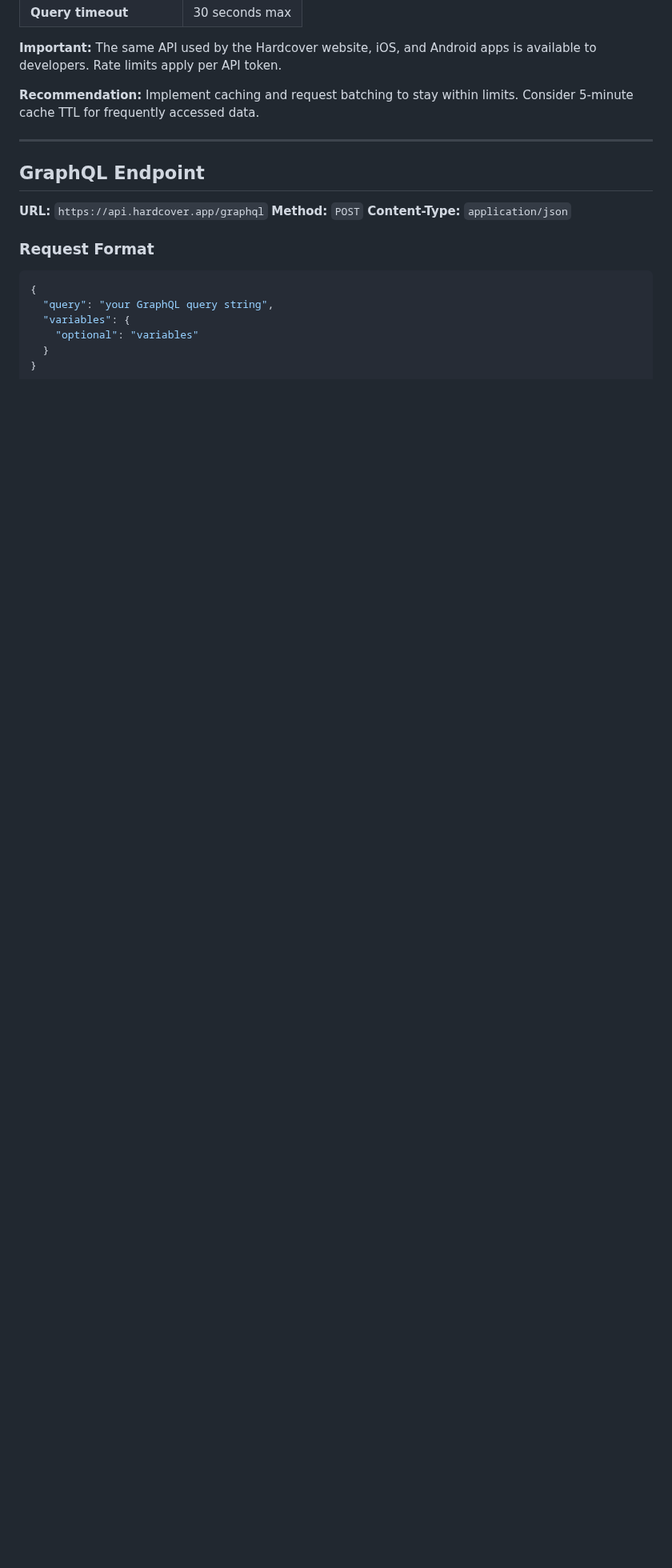
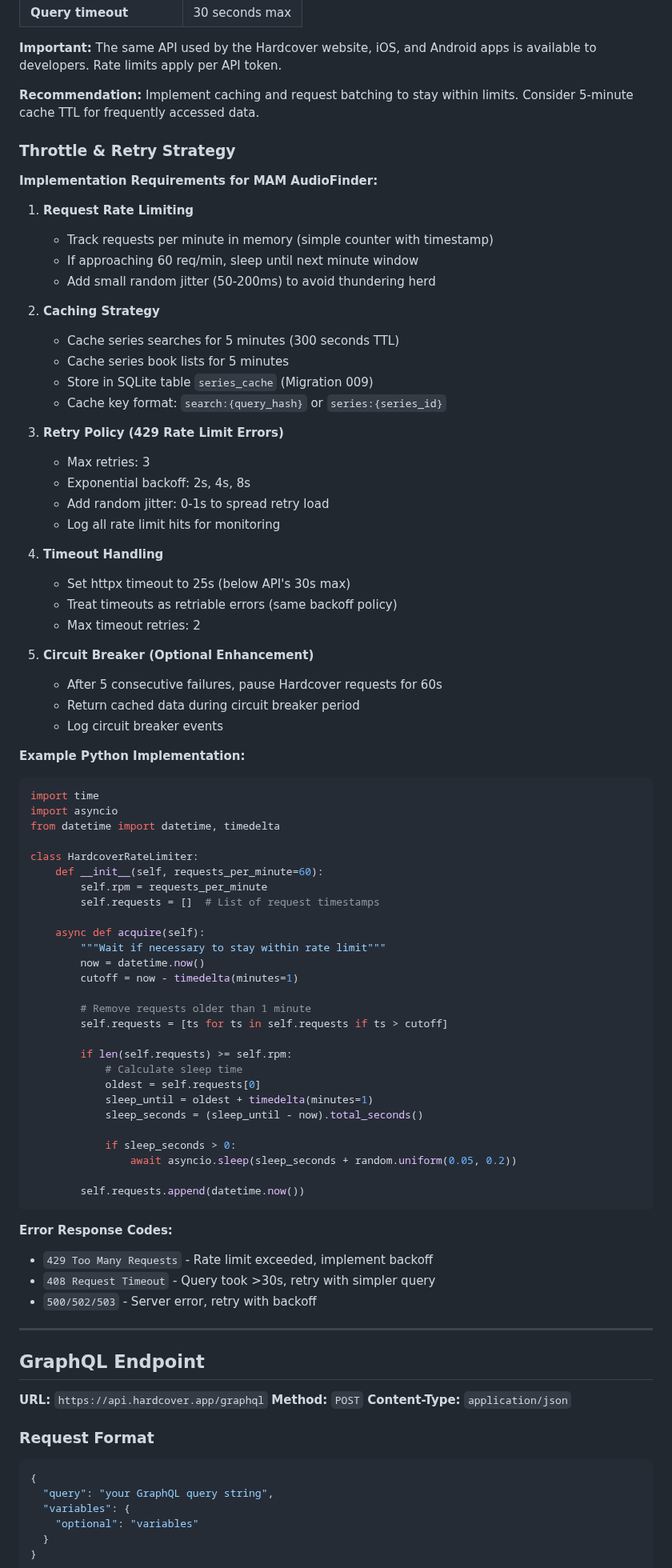
Before and after one commit to raygan/mam-audiofinder, a Markdown page: documentation/hardcover-api-ref.md, the part around the change. Shown at 80% size. Rendered like a GitHub page; blank space fills up the shorter version.

````diff
--- a/documentation/hardcover-api-ref.md
+++ b/documentation/hardcover-api-ref.md
@@ -61,6 +61,73 @@ response = await client.post(
 **Important:** The same API used by the Hardcover website, iOS, and Android apps is available to developers. Rate limits apply per API token.
 
 **Recommendation:** Implement caching and request batching to stay within limits. Consider 5-minute cache TTL for frequently accessed data.
+
+### Throttle & Retry Strategy
+
+**Implementation Requirements for MAM AudioFinder:**
+
+1. **Request Rate Limiting**
+   - Track requests per minute in memory (simple counter with timestamp)
+   - If approaching 60 req/min, sleep until next minute window
+   - Add small random jitter (50-200ms) to avoid thundering herd
+
+2. **Caching Strategy**
+   - Cache series searches for 5 minutes (300 seconds TTL)
+   - Cache series book lists for 5 minutes
+   - Store in SQLite table `series_cache` (Migration 009)
+   - Cache key format: `search:{query_hash}` or `series:{series_id}`
+
+3. **Retry Policy (429 Rate Limit Errors)**
+   - Max retries: 3
+   - Exponential backoff: 2s, 4s, 8s
+   - Add random jitter: 0-1s to spread retry load
+   - Log all rate limit hits for monitoring
+
+4. **Timeout Handling**
+   - Set httpx timeout to 25s (below API's 30s max)
+   - Treat timeouts as retriable errors (same backoff policy)
+   - Max timeout retries: 2
+
+5. **Circuit Breaker (Optional Enhancement)**
+   - After 5 consecutive failures, pause Hardcover requests for 60s
+   - Return cached data during circuit breaker period
+   - Log circuit breaker events
+
+**Example Python Implementation:**
+```python
+import time
+import asyncio
+from datetime import datetime, timedelta
+
+class HardcoverRateLimiter:
+    def __init__(self, requests_per_minute=60):
+        self.rpm = requests_per_minute
+        self.requests = []  # List of request timestamps
+
+    async def acquire(self):
+        """Wait if necessary to stay within rate limit"""
+        now = datetime.now()
+        cutoff = now - timedelta(minutes=1)
+
+        # Remove requests older than 1 minute
+        self.requests = [ts for ts in self.requests if ts > cutoff]
+
+        if len(self.requests) >= self.rpm:
+            # Calculate sleep time
+            oldest = self.requests[0]
+            sleep_until = oldest + timedelta(minutes=1)
+            sleep_seconds = (sleep_until - now).total_seconds()
+
+            if sleep_seconds > 0:
+                await asyncio.sleep(sleep_seconds + random.uniform(0.05, 0.2))
+
+        self.requests.append(datetime.now())
+```
+
+**Error Response Codes:**
+- `429 Too Many Requests` - Rate limit exceeded, implement backoff
+- `408 Request Timeout` - Query took >30s, retry with simpler query
+- `500/502/503` - Server error, retry with backoff
 
 ---
 
````
Also changed, not shown: documentation/series-data-mapping.md (added, +435 -0 lines).
